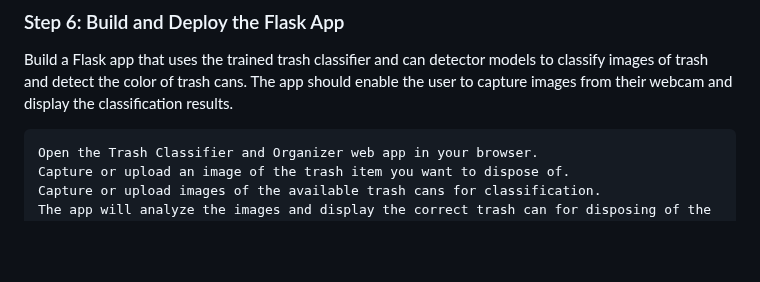
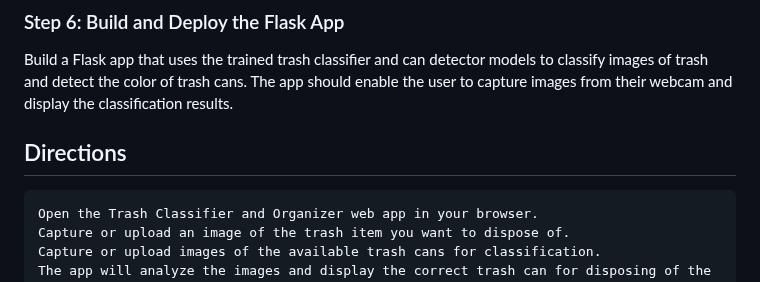
Before and after one commit to SybelFrancois/trash_classifier_app, a Markdown page: README.md, the part around the change. Rendered like a GitHub page; blank space fills up the shorter version.

```diff
--- a/README.md
+++ b/README.md
@@ -44,6 +44,7 @@ Train a computer vision model using OpenCV to detect the color of trash cans. Us
 Build a Flask app that uses the trained trash classifier and can detector models to classify images of trash and detect the color of trash cans. The app should enable the user to capture images from their webcam and display the classification results.
 
 
+## Directions
     Open the Trash Classifier and Organizer web app in your browser.
     Capture or upload an image of the trash item you want to dispose of.
     Capture or upload images of the available trash cans for classification.
```
